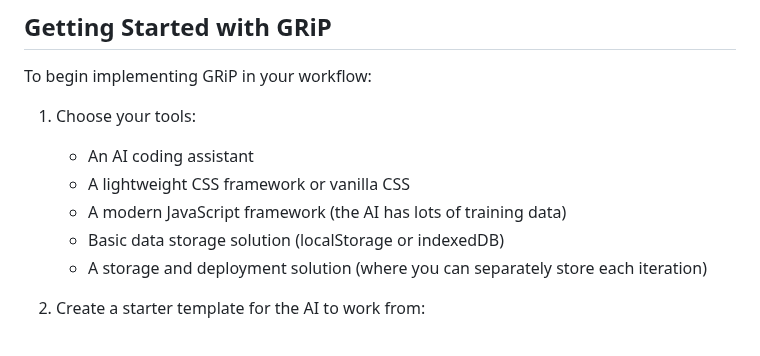
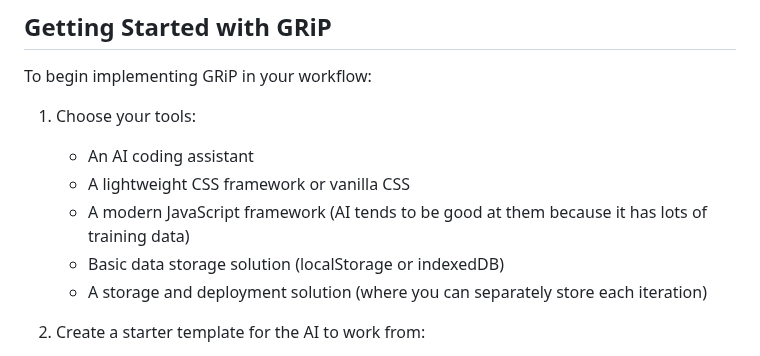
Before and after one commit to AnthonyPAlicea/anthonyalicea, a Markdown page: blog/grip-generative-rapid-prototyping.md, the part around the change. GitHub-like rendering.

Commit message:
GRiP adjustment

```diff
--- a/blog/grip-generative-rapid-prototyping.md
+++ b/blog/grip-generative-rapid-prototyping.md
@@ -119,7 +119,7 @@ To begin implementing GRiP in your workflow:
 1. Choose your tools:
    - An AI coding assistant
    - A lightweight CSS framework or vanilla CSS
-   - A modern JavaScript framework (the AI has lots of training data)
+   - A modern JavaScript framework (AI tends to be good at them because it has lots of training data)
    - Basic data storage solution (localStorage or indexedDB)
    - A storage and deployment solution (where you can separately store each iteration)
 
```
